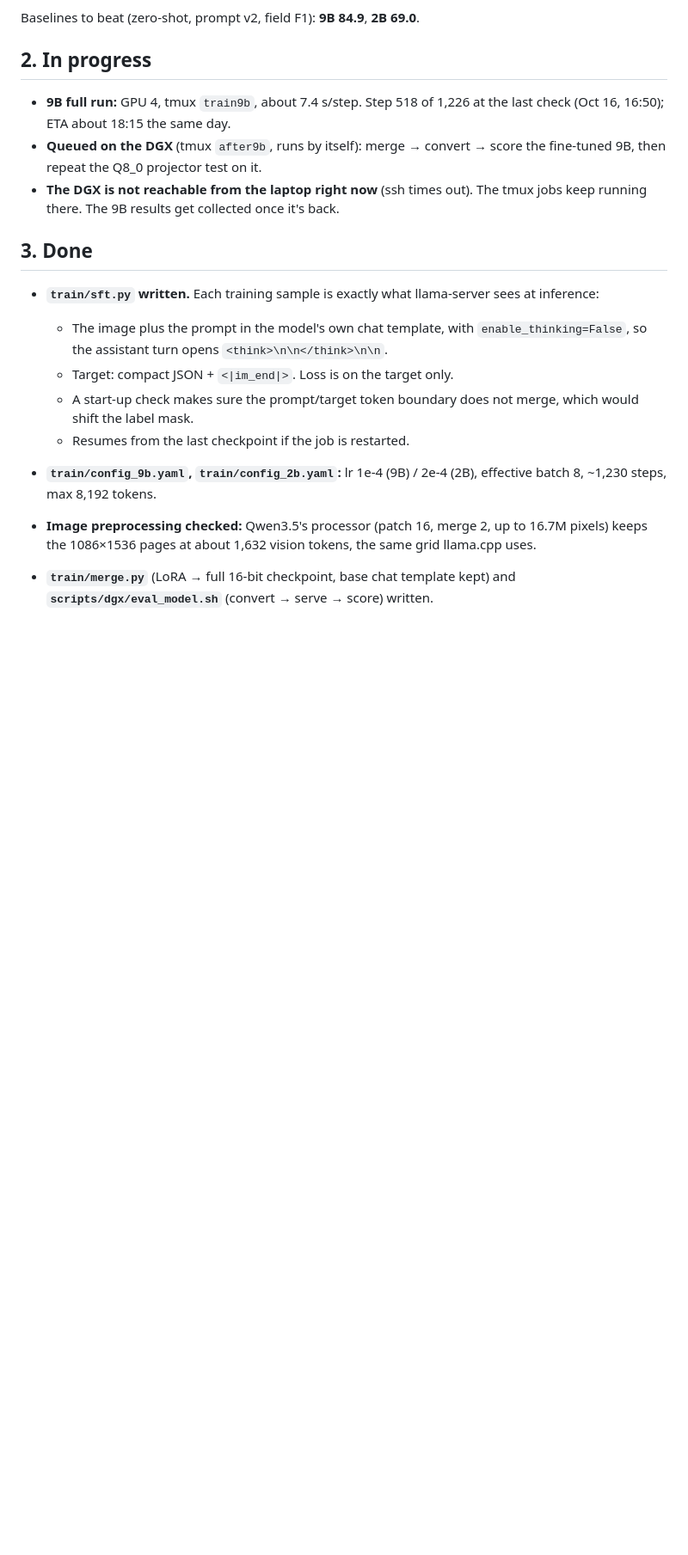
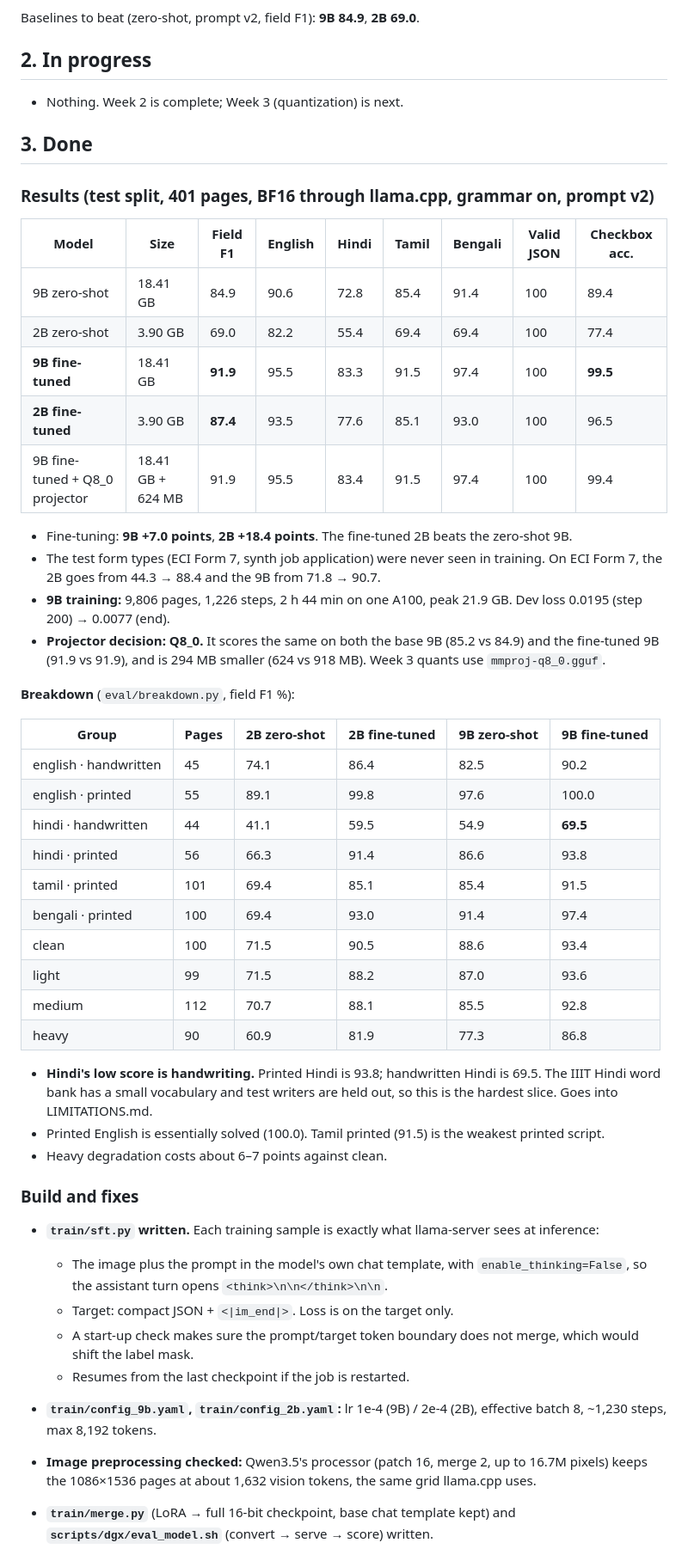
Before and after one commit to hemish22/TinyScribe, a Markdown page: docs/reports/week-2.md, the part around one of its changes. Shown at 86% size. Drawn GitHub-style; blank space fills up the shorter version.

Commit message:
Week 2 complete: 9B fine-tuned 91.9 field F1, Q8_0 projector kept

```diff
--- a/docs/reports/week-2.md
+++ b/docs/reports/week-2.md
@@ -16,11 +16,45 @@ Baselines to beat (zero-shot, prompt v2, field F1): **9B 84.9**, **2B 69.0**.
 
 ## 2. In progress
 
-- **9B full run:** GPU 4, tmux `train9b`, about 7.4 s/step. Step 518 of 1,226 at the last check (Oct 16, 16:50); ETA about 18:15 the same day.
-- **Queued on the DGX** (tmux `after9b`, runs by itself): merge → convert → score the fine-tuned 9B, then repeat the Q8_0 projector test on it.
-- **The DGX is not reachable from the laptop right now** (ssh times out). The tmux jobs keep running there. The 9B results get collected once it's back.
+- Nothing. Week 2 is complete; Week 3 (quantization) is next.
 
 ## 3. Done
+
+### Results (test split, 401 pages, BF16 through llama.cpp, grammar on, prompt v2)
+
+| Model | Size | Field F1 | English | Hindi | Tamil | Bengali | Valid JSON | Checkbox acc. |
+|---|---|---|---|---|---|---|---|---|
+| 9B zero-shot | 18.41 GB | 84.9 | 90.6 | 72.8 | 85.4 | 91.4 | 100 | 89.4 |
+| 2B zero-shot | 3.90 GB | 69.0 | 82.2 | 55.4 | 69.4 | 69.4 | 100 | 77.4 |
+| **9B fine-tuned** | 18.41 GB | **91.9** | 95.5 | 83.3 | 91.5 | 97.4 | 100 | **99.5** |
+| **2B fine-tuned** | 3.90 GB | **87.4** | 93.5 | 77.6 | 85.1 | 93.0 | 100 | 96.5 |
+| 9B fine-tuned + Q8_0 projector | 18.41 GB + 624 MB | 91.9 | 95.5 | 83.4 | 91.5 | 97.4 | 100 | 99.4 |
+
+- Fine-tuning: **9B +7.0 points**, **2B +18.4 points**. The fine-tuned 2B beats the zero-shot 9B.
+- The test form types (ECI Form 7, synth job application) were never seen in training. On ECI Form 7, the 2B goes from 44.3 → 88.4 and the 9B from 71.8 → 90.7.
+- **9B training:** 9,806 pages, 1,226 steps, 2 h 44 min on one A100, peak 21.9 GB. Dev loss 0.0195 (step 200) → 0.0077 (end).
+- **Projector decision: Q8_0.** It scores the same on both the base 9B (85.2 vs 84.9) and the fine-tuned 9B (91.9 vs 91.9), and is 294 MB smaller (624 vs 918 MB). Week 3 quants use `mmproj-q8_0.gguf`.
+
+**Breakdown** (`eval/breakdown.py`, field F1 %):
+
+| Group | Pages | 2B zero-shot | 2B fine-tuned | 9B zero-shot | 9B fine-tuned |
+|---|---|---|---|---|---|
+| english · handwritten | 45 | 74.1 | 86.4 | 82.5 | 90.2 |
+| english · printed | 55 | 89.1 | 99.8 | 97.6 | 100.0 |
+| hindi · handwritten | 44 | 41.1 | 59.5 | 54.9 | **69.5** |
+| hindi · printed | 56 | 66.3 | 91.4 | 86.6 | 93.8 |
+| tamil · printed | 101 | 69.4 | 85.1 | 85.4 | 91.5 |
+| bengali · printed | 100 | 69.4 | 93.0 | 91.4 | 97.4 |
+| clean | 100 | 71.5 | 90.5 | 88.6 | 93.4 |
+| light | 99 | 71.5 | 88.2 | 87.0 | 93.6 |
+| medium | 112 | 70.7 | 88.1 | 85.5 | 92.8 |
+| heavy | 90 | 60.9 | 81.9 | 77.3 | 86.8 |
+
+- **Hindi's low score is handwriting.** Printed Hindi is 93.8; handwritten Hindi is 69.5. The IIIT Hindi word bank has a small vocabulary and test writers are held out, so this is the hardest slice. Goes into LIMITATIONS.md.
+- Printed English is essentially solved (100.0). Tamil printed (91.5) is the weakest printed script.
+- Heavy degradation costs about 6–7 points against clean.
+
+### Build and fixes
 
 - **`train/sft.py` written.** Each training sample is exactly what llama-server sees at inference:
   - The image plus the prompt in the model's own chat template, with `enable_thinking=False`, so the assistant turn opens `<think>\n\n</think>\n\n`.
```
Also changed, not shown: other parts of docs/reports/week-2.md (+4 -13 lines).
